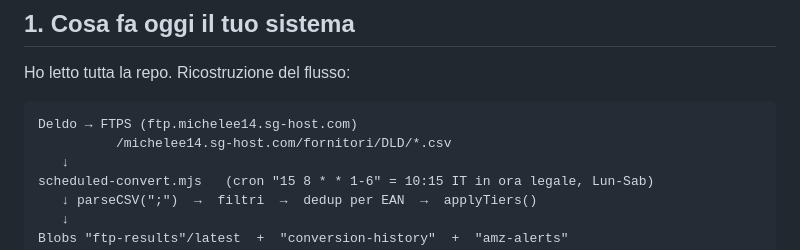
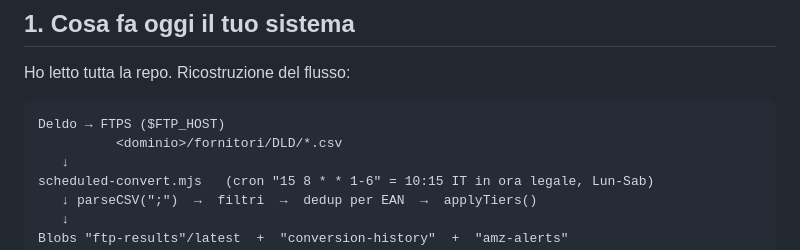
Before and after one commit to Eleodori/amz-inventory-converter, a Markdown page: AMZ-INVENTORY-AUDIT.md, the part around the change. Drawn GitHub-style.

Commit message:
Rimuove host FTP in chiaro dal report di audit

````diff
--- a/AMZ-INVENTORY-AUDIT.md
+++ b/AMZ-INVENTORY-AUDIT.md
@@ -27,8 +27,8 @@ Cinque cose richiedono attenzione, in ordine di urgenza:
 Ho letto tutta la repo. Ricostruzione del flusso:
 
 ```
-Deldo → FTPS (ftp.michelee14.sg-host.com)
-          /michelee14.sg-host.com/fornitori/DLD/*.csv
+Deldo → FTPS ($FTP_HOST)
+          <dominio>/fornitori/DLD/*.csv
    ↓
 scheduled-convert.mjs   (cron "15 8 * * 1-6" = 10:15 IT in ora legale, Lun-Sab)
    ↓ parseCSV(";")  →  filtri  →  dedup per EAN  →  applyTiers()
````
